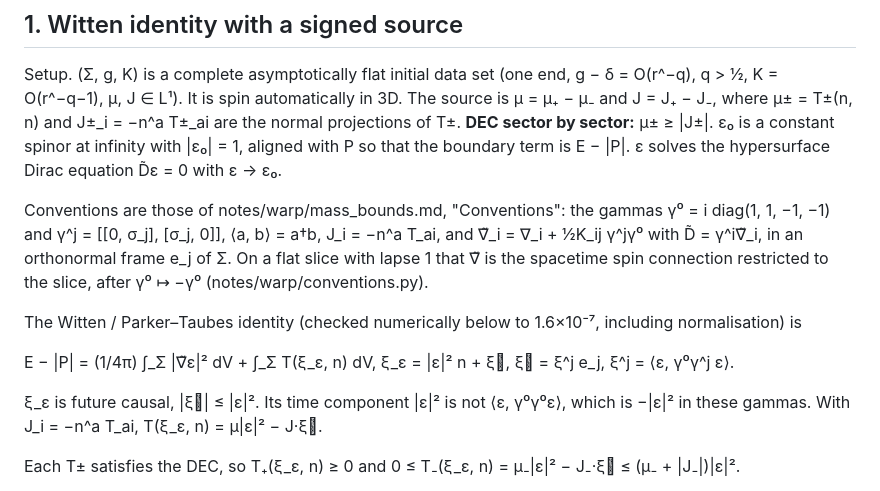
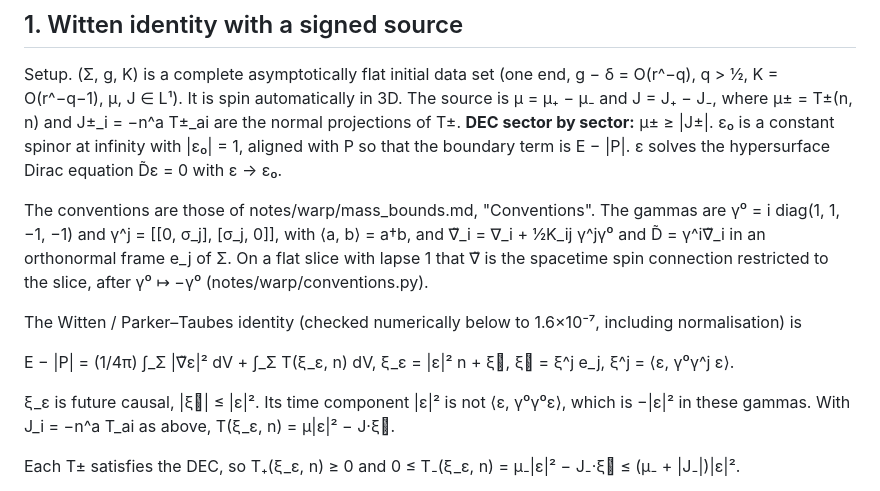
Before and after one commit to nmoinvaz/negative-mass, a Markdown page: phase4/RESULTS.md, the part around the change. GitHub-like rendering.

Commit message:
phase4: tighten the wording of section 1's conventions
Splits the conventions sentence and states J once, so the section
defines each convention in one place.

```diff
--- a/phase4/RESULTS.md
+++ b/phase4/RESULTS.md
@@ -23,17 +23,18 @@ where μ± = T±(n, n) and J±_i = −n^a T±_ai are the normal projections of T
 μ± ≥ |J±|. ε₀ is a constant spinor at infinity with |ε₀| = 1, aligned with P so that the boundary term is
 E − |P|. ε solves the hypersurface Dirac equation D̃ε = 0 with ε → ε₀.
 
-Conventions are those of notes/warp/mass_bounds.md, "Conventions": the gammas γ⁰ = i diag(1, 1, −1, −1)
-and γ^j = [[0, σ_j], [σ_j, 0]], ⟨a, b⟩ = a†b, J_i = −n^a T_ai, and ∇̃_i = ∇_i + ½K_ij γ^jγ⁰ with
-D̃ = γ^i∇̃_i, in an orthonormal frame e_j of Σ. On a flat slice with lapse 1 that ∇̃ is the spacetime
-spin connection restricted to the slice, after γ⁰ ↦ −γ⁰ (notes/warp/conventions.py).
+The conventions are those of notes/warp/mass_bounds.md, "Conventions". The gammas are
+γ⁰ = i diag(1, 1, −1, −1) and γ^j = [[0, σ_j], [σ_j, 0]], with ⟨a, b⟩ = a†b, and
+∇̃_i = ∇_i + ½K_ij γ^jγ⁰ and D̃ = γ^i∇̃_i in an orthonormal frame e_j of Σ. On a flat slice with lapse 1
+that ∇̃ is the spacetime spin connection restricted to the slice, after γ⁰ ↦ −γ⁰
+(notes/warp/conventions.py).
 
 The Witten / Parker–Taubes identity (checked numerically below to 1.6×10⁻⁷, including normalisation) is
 
   E − |P| = (1/4π) ∫_Σ |∇̃ε|² dV + ∫_Σ T(ξ_ε, n) dV,  ξ_ε = |ε|² n + ξ⃗,  ξ⃗ = ξ^j e_j,  ξ^j = ⟨ε, γ⁰γ^j ε⟩.
 
 ξ_ε is future causal, |ξ⃗| ≤ |ε|². Its time component |ε|² is not ⟨ε, γ⁰γ⁰ε⟩, which is −|ε|² in these
-gammas. With J_i = −n^a T_ai, T(ξ_ε, n) = μ|ε|² − J·ξ⃗.
+gammas. With J_i = −n^a T_ai as above, T(ξ_ε, n) = μ|ε|² − J·ξ⃗.
 
 Each T± satisfies the DEC, so T₊(ξ_ε, n) ≥ 0 and 0 ≤ T₋(ξ_ε, n) = μ₋|ε|² − J₋·ξ⃗ ≤ (μ₋ + |J₋|)|ε|².
 
```
